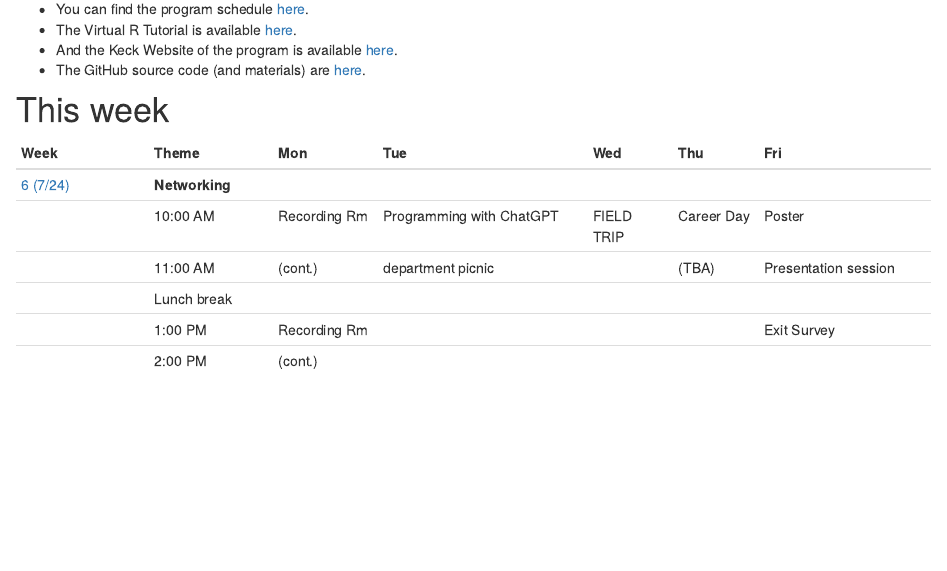
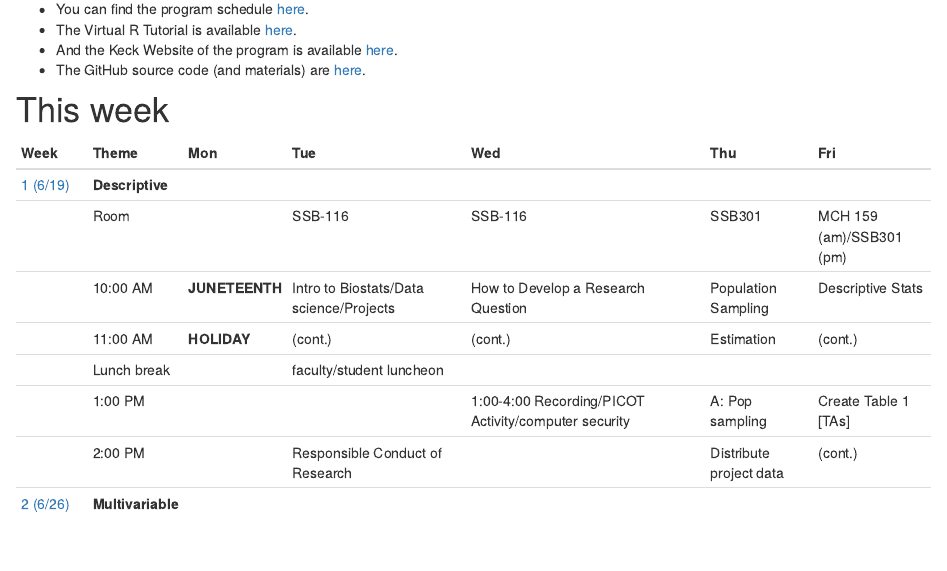
Before and after one commit to USCbiostats/LAsBEST, an R Markdown document (site/index.Rmd): the page in a window 1100 px wide, from 170 px down. Rendered offline with R 4.5, knitr and Pandoc, with nearby package versions; badge pictures from the web are left out.

Commit message:
update start date of curriculum

````diff
--- a/site/index.Rmd
+++ b/site/index.Rmd
@@ -14,7 +14,7 @@ Welcome the the LA's BEST @ USC program GitHub website!.
 # This week
 
 ```{r capturing-this-week, warning=FALSE, message=FALSE, echo=FALSE}
-thisweek   <- max(as.Date("2022-06-13"), Sys.Date())
+thisweek   <- max(as.Date("2023-06-19"), Sys.Date())
 thisyear   <- as.integer(gsub("\\-.+", "", Sys.Date()))
 curriculum <- read.csv("../curriculum.csv")
 cdates     <- as.Date(gsub(
````
